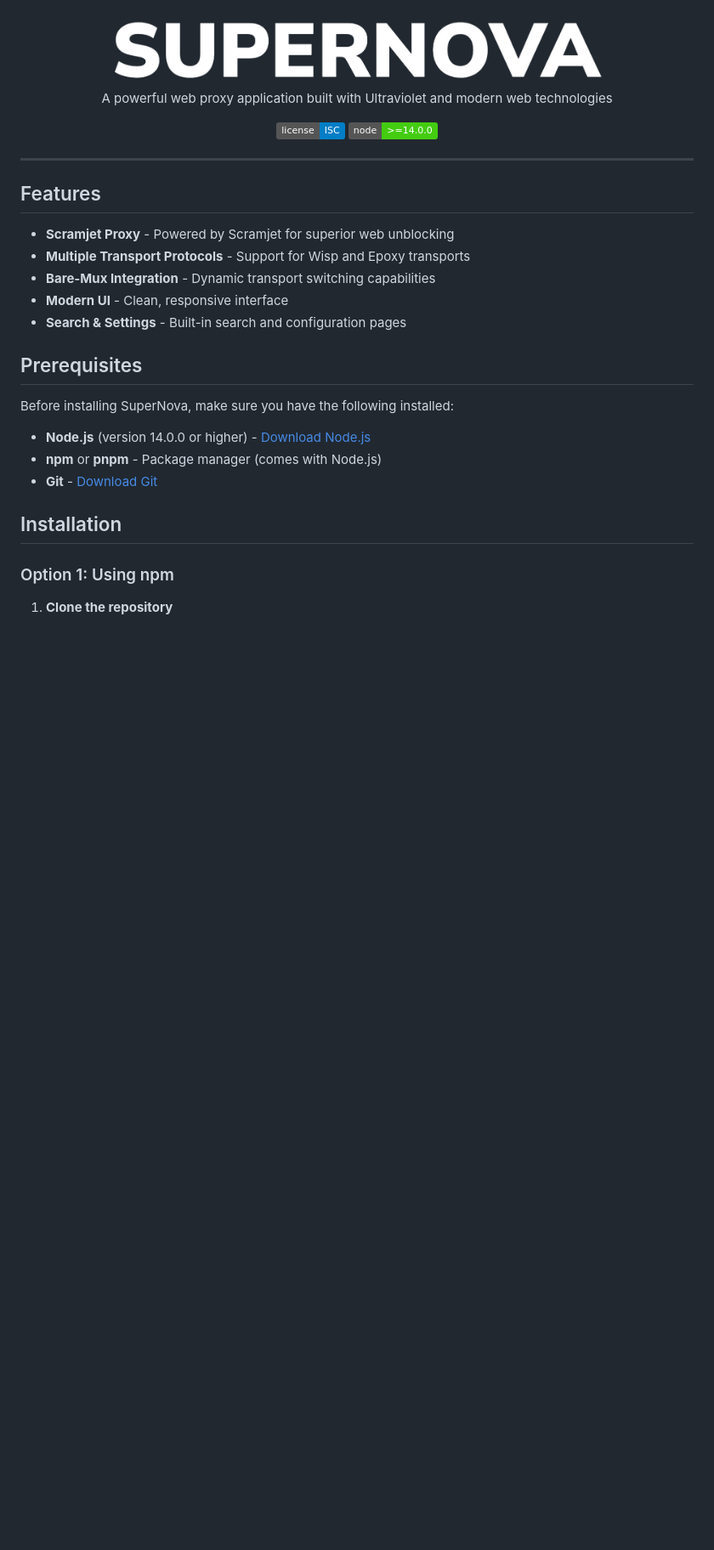
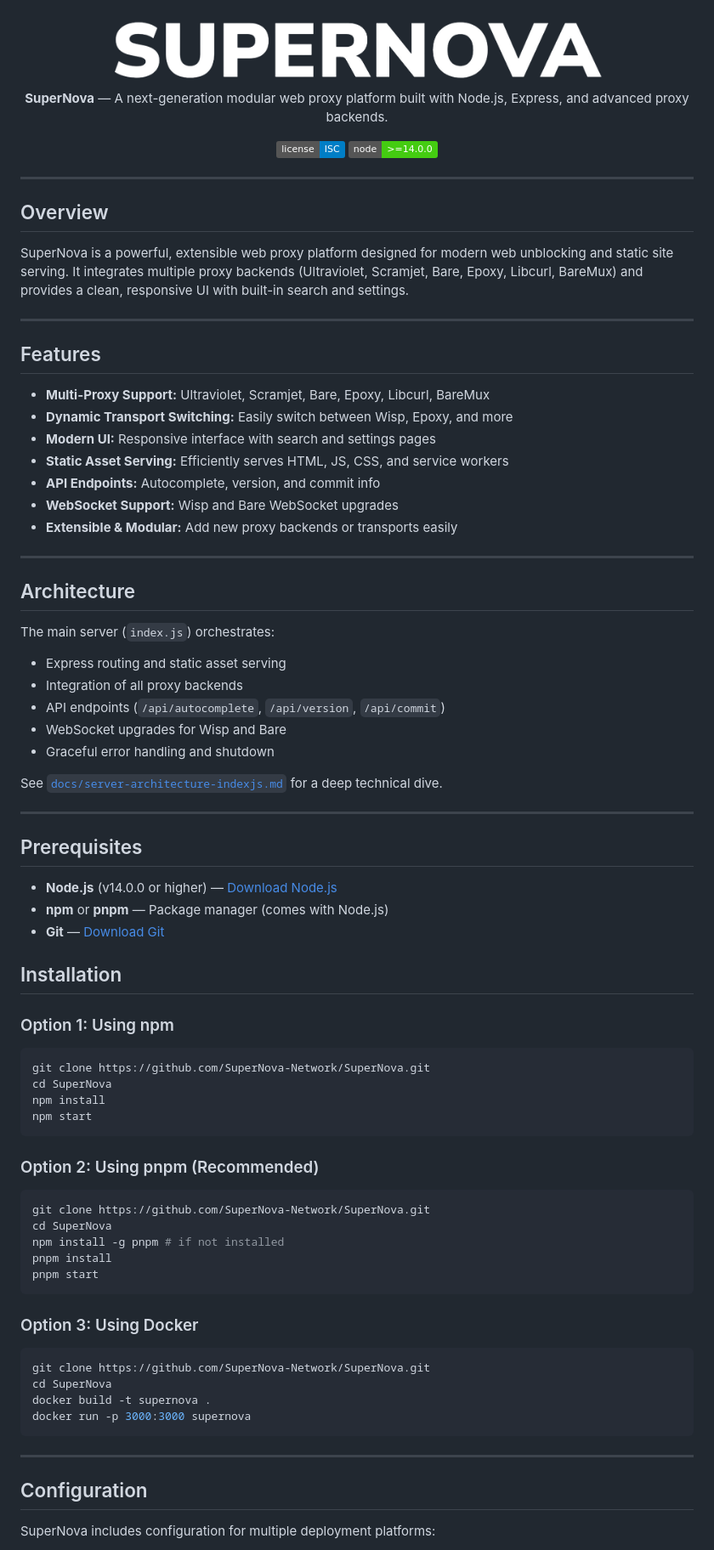
Before and after one commit to SuperNova-Network/SuperNova, a Markdown page: README.md, the part around one of its changes. Shown at 85% size. Rendered like a GitHub page; badges without logos; blank space fills up the shorter version.

Commit message:
Update README.md for improved clarity and structure: enhance project description, add configuration details, and refine installation instructions

````diff
--- a/README.md
+++ b/README.md
@@ -1,32 +1,85 @@
+
 <div align="center">
-  <img width="600" src="https://github.com/SuperNova-Network/SuperNova/blob/main/public/media/Title.png?raw=true" alt="SuperNova" />
+   <img width="600" src="https://github.com/SuperNova-Network/SuperNova/blob/main/public/media/Title.png?raw=true" alt="SuperNova" />
+   <p><b>SuperNova</b> — A next-generation modular web proxy platform built with Node.js, Express, and advanced proxy backends.</p>
+   <p>
+      <a href="LICENSE"><img src="https://img.shields.io/badge/license-ISC-blue.svg" alt="License"></a>
+      <a href="https://nodejs.org"><img src="https://img.shields.io/badge/node-%3E%3D14.0.0-brightgreen.svg" alt="Node.js"></a>
+   </p>
+</div>
 
-  <p>A powerful web proxy application built with Ultraviolet and modern web technologies</p>
+---
 
-  [![License](https://img.shields.io/badge/license-ISC-blue.svg)](LICENSE)
-  [![Node.js](https://img.shields.io/badge/node-%3E%3D14.0.0-brightgreen.svg)](https://nodejs.org)
-</div>
+## Overview
+
+SuperNova is a powerful, extensible web proxy platform designed for modern web unblocking and static site serving. It integrates multiple proxy backends (Ultraviolet, Scramjet, Bare, Epoxy, Libcurl, BareMux) and provides a clean, responsive UI with built-in search and settings.
 
 ---
 
 ## Features
 
-- **Scramjet Proxy** - Powered by Scramjet for superior web unblocking
-- **Multiple Transport Protocols** - Support for Wisp and Epoxy transports
-- **Bare-Mux Integration** - Dynamic transport switching capabilities
-- **Modern UI** - Clean, responsive interface
-- **Search & Settings** - Built-in search and configuration pages
+- **Multi-Proxy Support:** Ultraviolet, Scramjet, Bare, Epoxy, Libcurl, BareMux
+- **Dynamic Transport Switching:** Easily switch between Wisp, Epoxy, and more
+- **Modern UI:** Responsive interface with search and settings pages
+- **Static Asset Serving:** Efficiently serves HTML, JS, CSS, and service workers
+- **API Endpoints:** Autocomplete, version, and commit info
+- **WebSocket Support:** Wisp and Bare WebSocket upgrades
+- **Extensible & Modular:** Add new proxy backends or transports easily
+
+---
+
+## Architecture
+
+The main server (`index.js`) orchestrates:
+- Express routing and static asset serving
+- Integration of all proxy backends
+- API endpoints (`/api/autocomplete`, `/api/version`, `/api/commit`)
+- WebSocket upgrades for Wisp and Bare
+- Graceful error handling and shutdown
+
+See [`docs/server-architecture-indexjs.md`](docs/server-architecture-indexjs.md) for a deep technical dive.
+
+---
 
 ## Prerequisites
 
-Before installing SuperNova, make sure you have the following installed:
-
-- **Node.js** (version 14.0.0 or higher) - [Download Node.js](https://nodejs.org/)
-- **npm** or **pnpm** - Package manager (comes with Node.js)
-- **Git** - [Download Git](https://git-scm.com/)
+- **Node.js** (v14.0.0 or higher) — [Download Node.js](https://nodejs.org/)
+- **npm** or **pnpm** — Package manager (comes with Node.js)
+- **Git** — [Download Git](https://git-scm.com/)
 
 ## Installation
 
 ### Option 1: Using npm
 
-1. **Clone the repository**
+```bash
+git clone https://github.com/SuperNova-Network/SuperNova.git
+cd SuperNova
+npm install
+npm start
+```
+
+### Option 2: Using pnpm (Recommended)
+
+```bash
+git clone https://github.com/SuperNova-Network/SuperNova.git
+cd SuperNova
+npm install -g pnpm # if not installed
+pnpm install
+pnpm start
+```
+
+### Option 3: Using Docker
+
+```bash
+git clone https://github.com/SuperNova-Network/SuperNova.git
+cd SuperNova
+docker build -t supernova .
+docker run -p 3000:3000 supernova
+```
+
+---
+
+## Configuration
+
+SuperNova includes configuration for multiple deployment platforms:
+
````
Also changed, not shown: other parts of README.md (+71 -5 lines).
